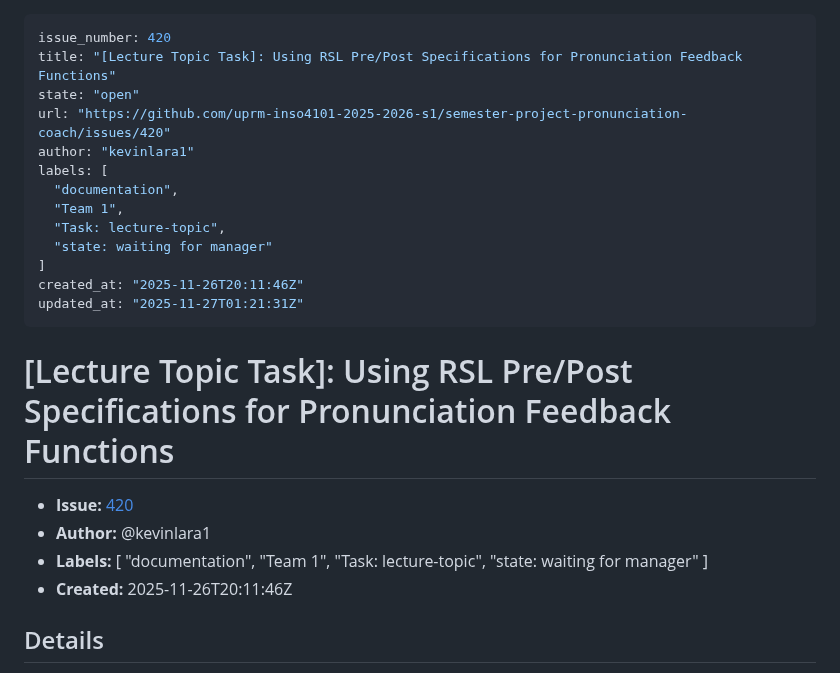
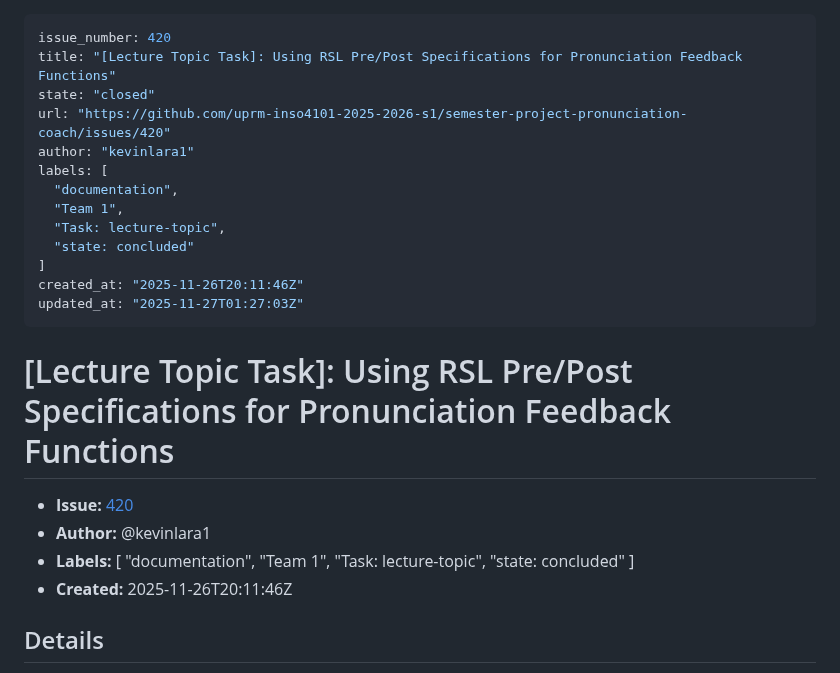
Before and after one commit to uprm-inso4101-2025-2026-s1/semester-project-pronunciation-coach, a Markdown page: lecture-topic-tasks/420-lecture-topic-task-using-rsl-pre-post-specifications-for-pronunciation-feedback-functions.md, the part around the change. GitHub-like rendering.

Commit message:
Sync issue #420 -> lecture-topic-tasks/

```diff
--- a/lecture-topic-tasks/420-lecture-topic-task-using-rsl-pre-post-specifications-for-pronunciation-feedback-functions.md
+++ b/lecture-topic-tasks/420-lecture-topic-task-using-rsl-pre-post-specifications-for-pronunciation-feedback-functions.md
@@ -1,17 +1,17 @@
 ---
 issue_number: 420
 title: "[Lecture Topic Task]: Using RSL Pre/Post Specifications for Pronunciation Feedback Functions"
-state: "open"
+state: "closed"
 url: "https://github.com/uprm-inso4101-2025-2026-s1/semester-project-pronunciation-coach/issues/420"
 author: "kevinlara1"
 labels: [
   "documentation",
   "Team 1",
   "Task: lecture-topic",
-  "state: waiting for manager"
+  "state: concluded"
 ]
 created_at: "2025-11-26T20:11:46Z"
-updated_at: "2025-11-27T01:21:31Z"
+updated_at: "2025-11-27T01:27:03Z"
 ---
 
 # [Lecture Topic Task]: Using RSL Pre/Post Specifications for Pronunciation Feedback Functions
@@ -22,7 +22,7 @@ updated_at: "2025-11-27T01:21:31Z"
   "documentation",
   "Team 1",
   "Task: lecture-topic",
-  "state: waiting for manager"
+  "state: concluded"
 ]
 - **Created:** 2025-11-26T20:11:46Z
 
```
